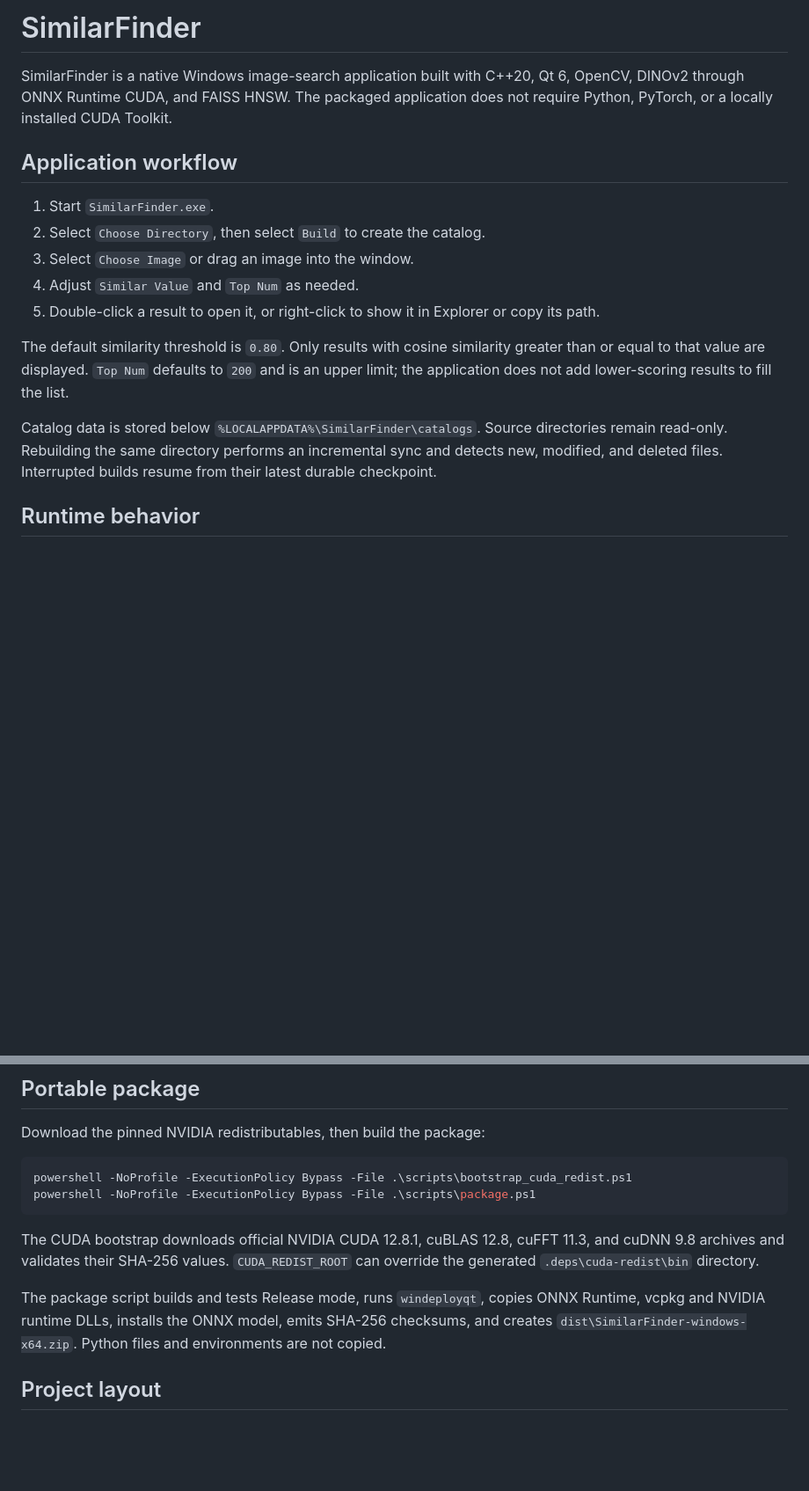
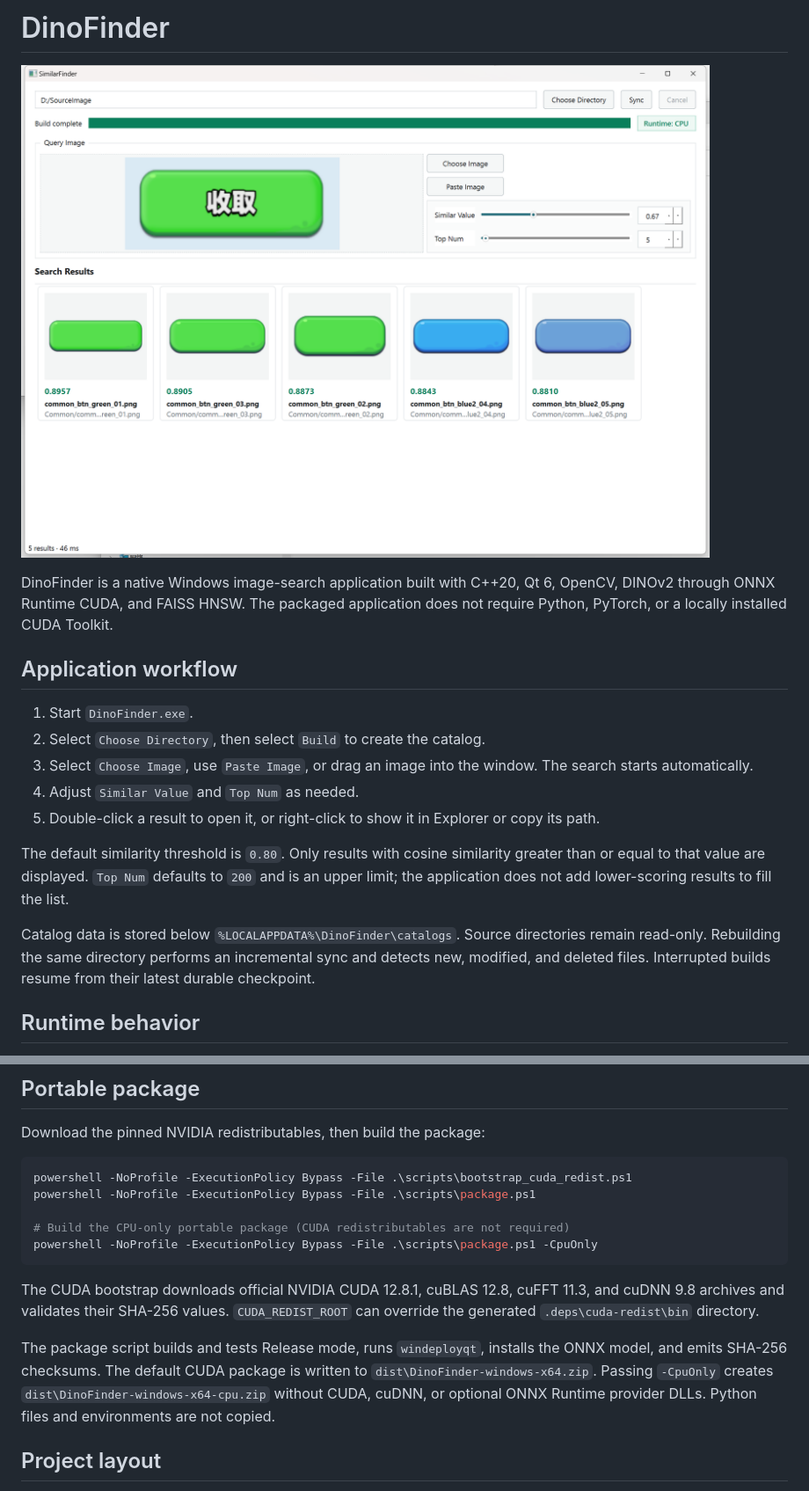
Before and after one commit to frozenThaw/DinoFinder, a Markdown page: README.md, 2 parts joined by grey strips. Shown at 88% size. GitHub-like rendering; pictures changed too: Result.png (added); blank space fills up the shorter version.

````diff
--- a/README.md
+++ b/README.md
@@ -1,18 +1,20 @@
-# SimilarFinder
+# DinoFinder
 
-SimilarFinder is a native Windows image-search application built with C++20, Qt 6, OpenCV, DINOv2 through ONNX Runtime CUDA, and FAISS HNSW. The packaged application does not require Python, PyTorch, or a locally installed CUDA Toolkit.
+![DinoFinder Result](Result.png)
+
+DinoFinder is a native Windows image-search application built with C++20, Qt 6, OpenCV, DINOv2 through ONNX Runtime CUDA, and FAISS HNSW. The packaged application does not require Python, PyTorch, or a locally installed CUDA Toolkit.
 
 ## Application workflow
 
-1. Start `SimilarFinder.exe`.
+1. Start `DinoFinder.exe`.
 2. Select `Choose Directory`, then select `Build` to create the catalog.
-3. Select `Choose Image` or drag an image into the window.
+3. Select `Choose Image`, use `Paste Image`, or drag an image into the window. The search starts automatically.
 4. Adjust `Similar Value` and `Top Num` as needed.
 5. Double-click a result to open it, or right-click to show it in Explorer or copy its path.
 
 The default similarity threshold is `0.80`. Only results with cosine similarity greater than or equal to that value are displayed. `Top Num` defaults to `200` and is an upper limit; the application does not add lower-scoring results to fill the list.
 
-Catalog data is stored below `%LOCALAPPDATA%\SimilarFinder\catalogs`. Source directories remain read-only. Rebuilding the same directory performs an incremental sync and detects new, modified, and deleted files. Interrupted builds resume from their latest durable checkpoint.
+Catalog data is stored below `%LOCALAPPDATA%\DinoFinder\catalogs`. Source directories remain read-only. Rebuilding the same directory performs an incremental sync and detects new, modified, and deleted files. Interrupted builds resume from their latest durable checkpoint.
 
 ## Runtime behavior
 
@@ -56,11 +61,14 @@ Download the pinned NVIDIA redistributables, then build the package:
 ```powershell
 powershell -NoProfile -ExecutionPolicy Bypass -File .\scripts\bootstrap_cuda_redist.ps1
 powershell -NoProfile -ExecutionPolicy Bypass -File .\scripts\package.ps1
+
+# Build the CPU-only portable package (CUDA redistributables are not required)
+powershell -NoProfile -ExecutionPolicy Bypass -File .\scripts\package.ps1 -CpuOnly
 ```
 
 The CUDA bootstrap downloads official NVIDIA CUDA 12.8.1, cuBLAS 12.8, cuFFT 11.3, and cuDNN 9.8 archives and validates their SHA-256 values. `CUDA_REDIST_ROOT` can override the generated `.deps\cuda-redist\bin` directory.
 
-The package script builds and tests Release mode, runs `windeployqt`, copies ONNX Runtime, vcpkg and NVIDIA runtime DLLs, installs the ONNX model, emits SHA-256 checksums, and creates `dist\SimilarFinder-windows-x64.zip`. Python files and environments are not copied.
+The package script builds and tests Release mode, runs `windeployqt`, installs the ONNX model, and emits SHA-256 checksums. The default CUDA package is written to `dist\DinoFinder-windows-x64.zip`. Passing `-CpuOnly` creates `dist\DinoFinder-windows-x64-cpu.zip` without CUDA, cuDNN, or optional ONNX Runtime provider DLLs. Python files and environments are not copied.
 
 ## Project layout
 
````
Also changed, not shown: other parts of README.md (+3 -0 lines), 9 other files.
